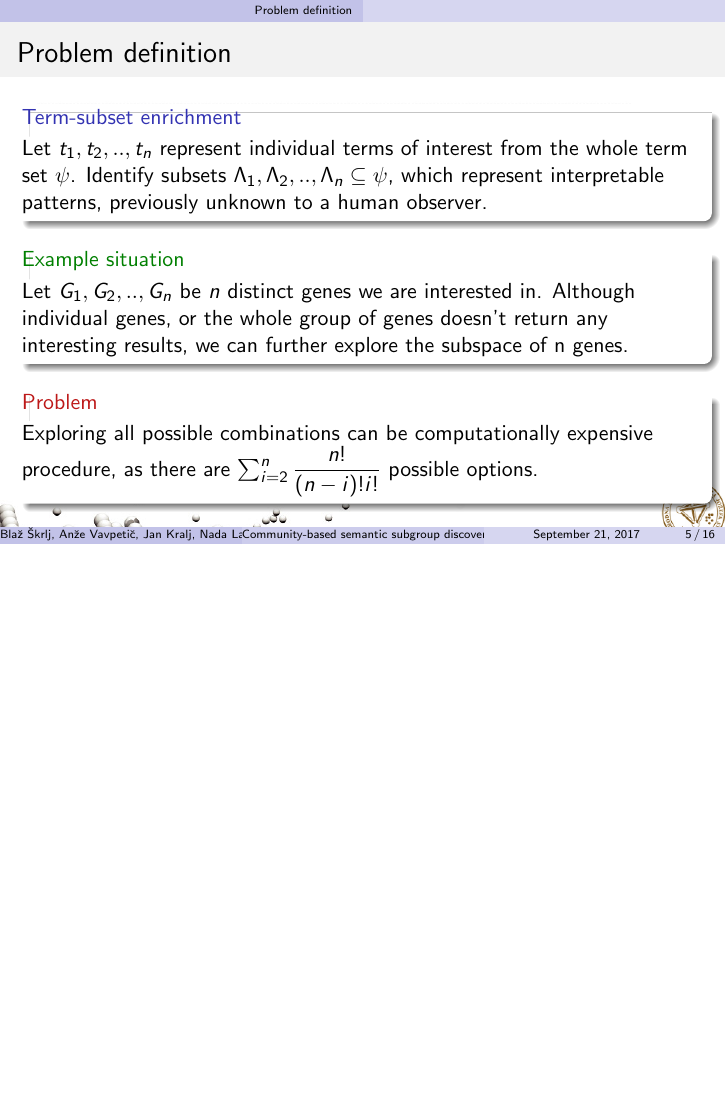
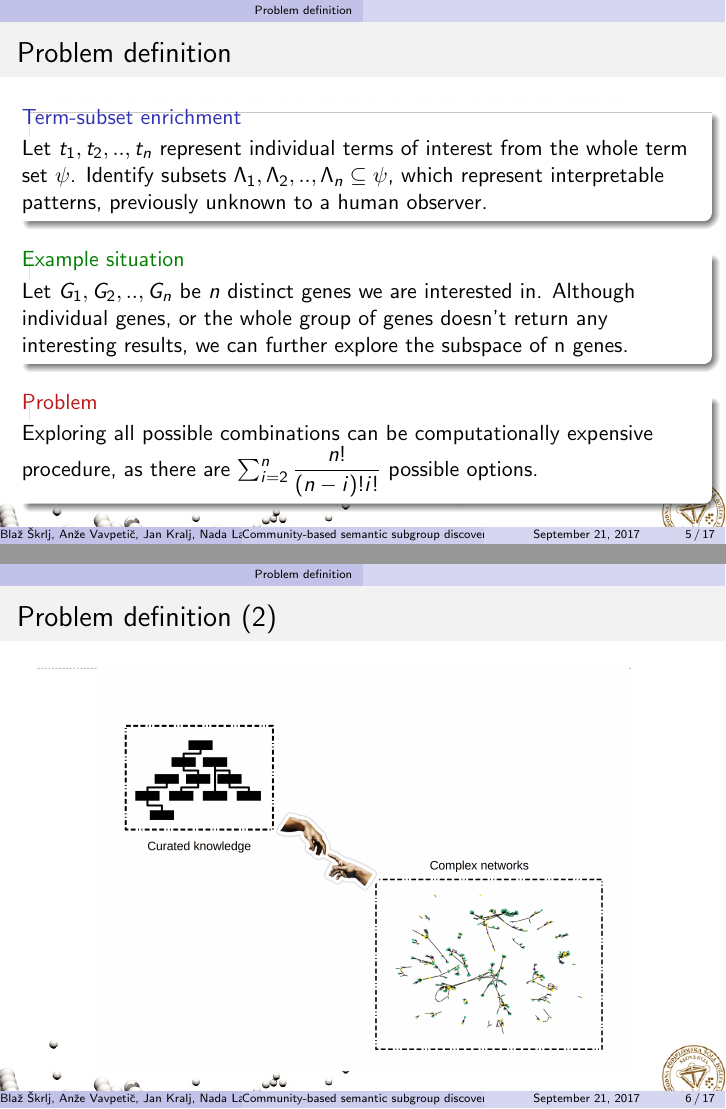
Before and after one commit to SkBlaz/CBSSD, LaTeX slides (presentation/template.tex): page 5 of 16 before the commit and pages 5 and 6 of 17 after it, the two joined at a grey line, the shorter picture padded with empty space. Compiled offline with pdfLaTeX.

Commit message:
Added information on linking

```diff
--- a/presentation/template.tex
+++ b/presentation/template.tex
@@ -91,6 +91,12 @@
     \end{alertblock}
   \end{frame}
 
+  \begin{frame}\frametitle{Problem definition (2)}
+    \begin{center}
+      \includegraphics[scale=0.6]{images/creation}
+    \end{center}
+  \end{frame}
+
 \section{Proposed approach}
   \begin{frame}\frametitle{Fighting the combinatorial explosion}
 
```
Also changed, not shown: presentation/images/creation.png (added), presentation/template.tex (3 more changed lines), 7 other files.
